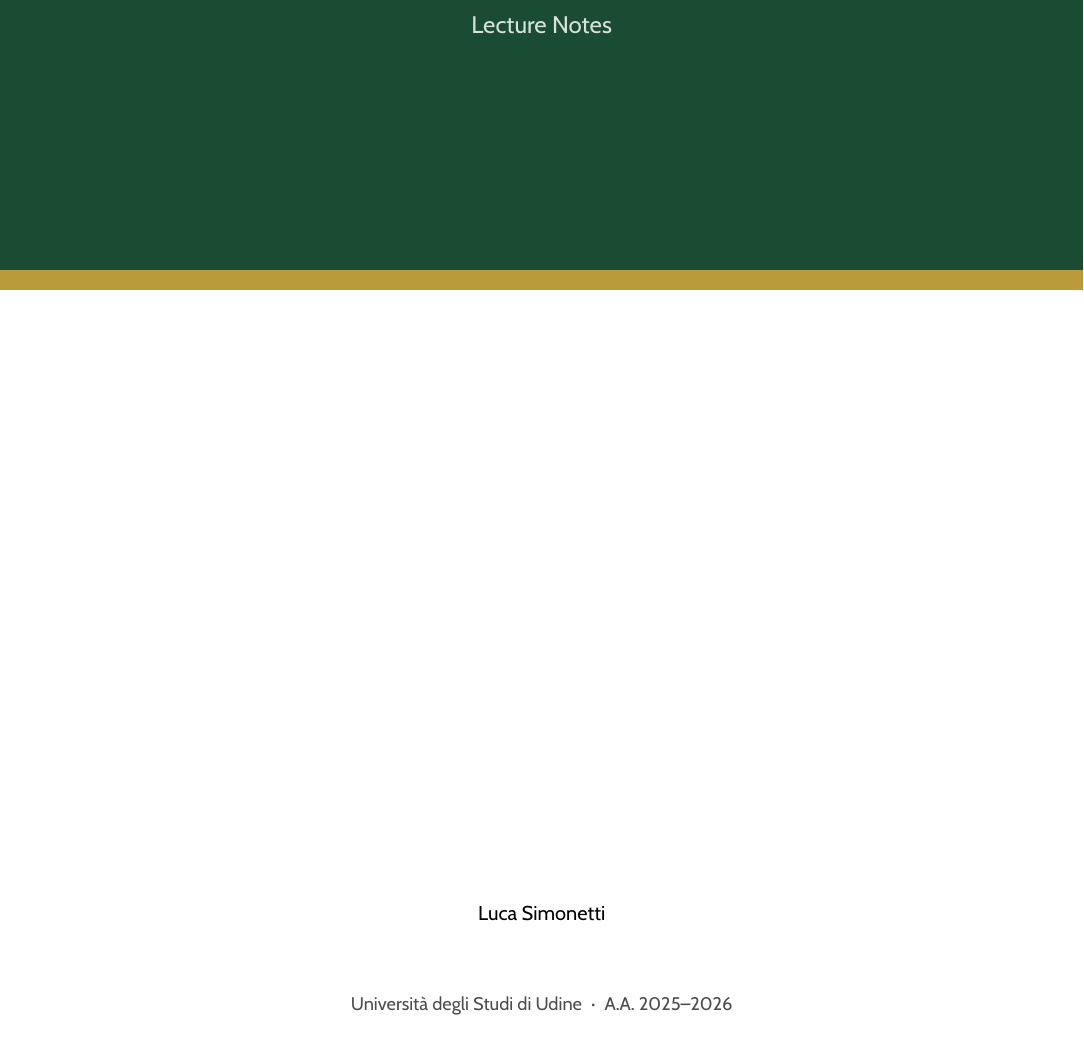
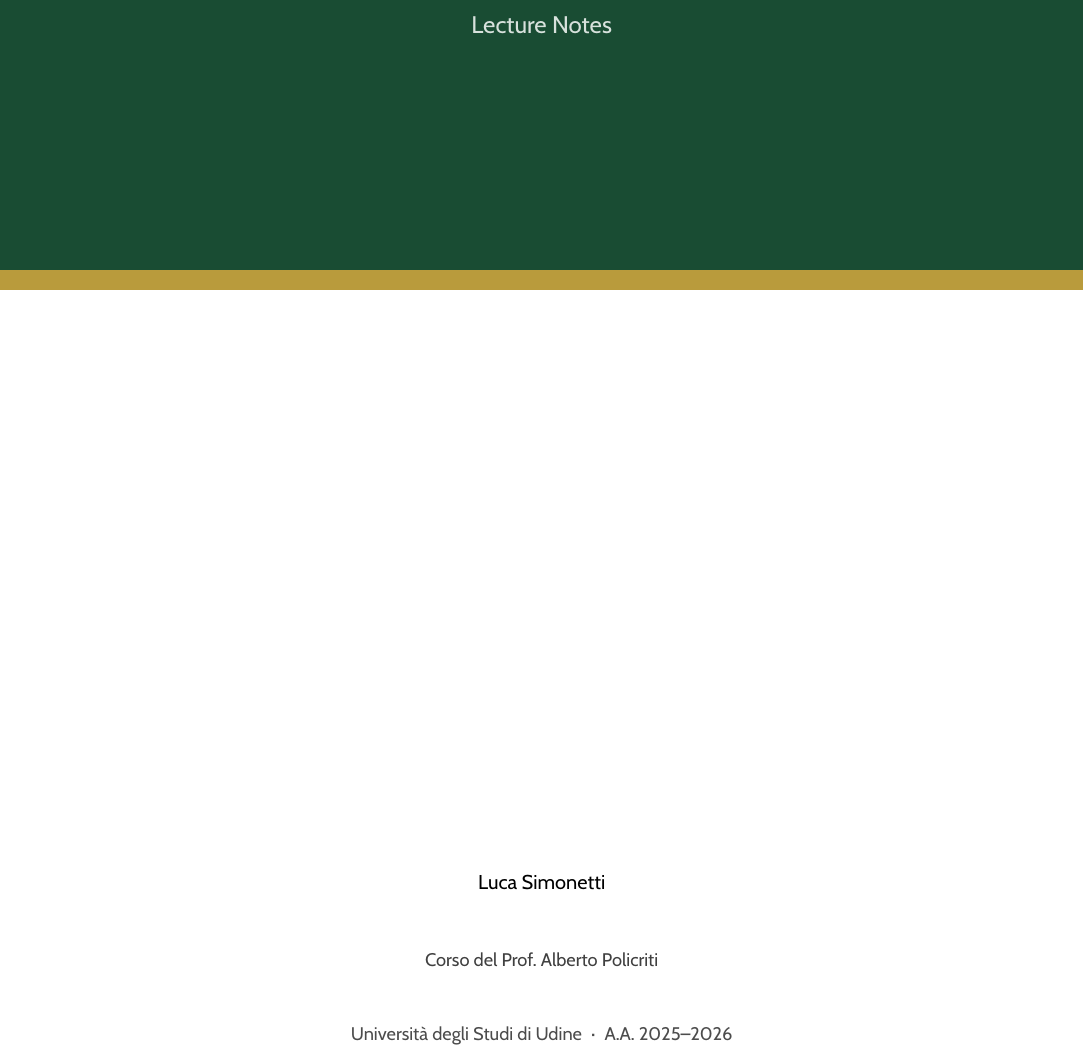
Before and after one commit to TheGhoul21/uniud-advanced-algorithms, a LaTeX thesis (main.tex, which reads preamble.tex): part of page 1 of 64, cut so that both start at the same text, the shorter picture padded with empty space. Compiled offline with pdfLaTeX.

Commit message:
Add Prof. Alberto Policriti to cover page

```diff
--- a/preamble.tex
+++ b/preamble.tex
@@ -318,13 +318,19 @@
       % author
       \node[anchor=center,
             font=\large\sffamily]
-        at ([yshift=0.14\paperheight] current page.south)
+        at ([yshift=0.16\paperheight] current page.south)
         {Luca Simonetti};
+      % course professor
+      \node[anchor=center,
+            text=gray!50!black,
+            font=\normalsize\sffamily]
+        at ([yshift=0.11\paperheight] current page.south)
+        {Corso del Prof.\ Alberto Policriti};
       % institution · year
       \node[anchor=center,
             text=gray!60!black,
             font=\normalsize\sffamily]
-        at ([yshift=0.08\paperheight] current page.south)
+        at ([yshift=0.06\paperheight] current page.south)
         {Università degli Studi di Udine\enspace·\enspace A.A.\ 2025--2026};
     \end{tikzpicture}%
   \end{titlepage}%
```
